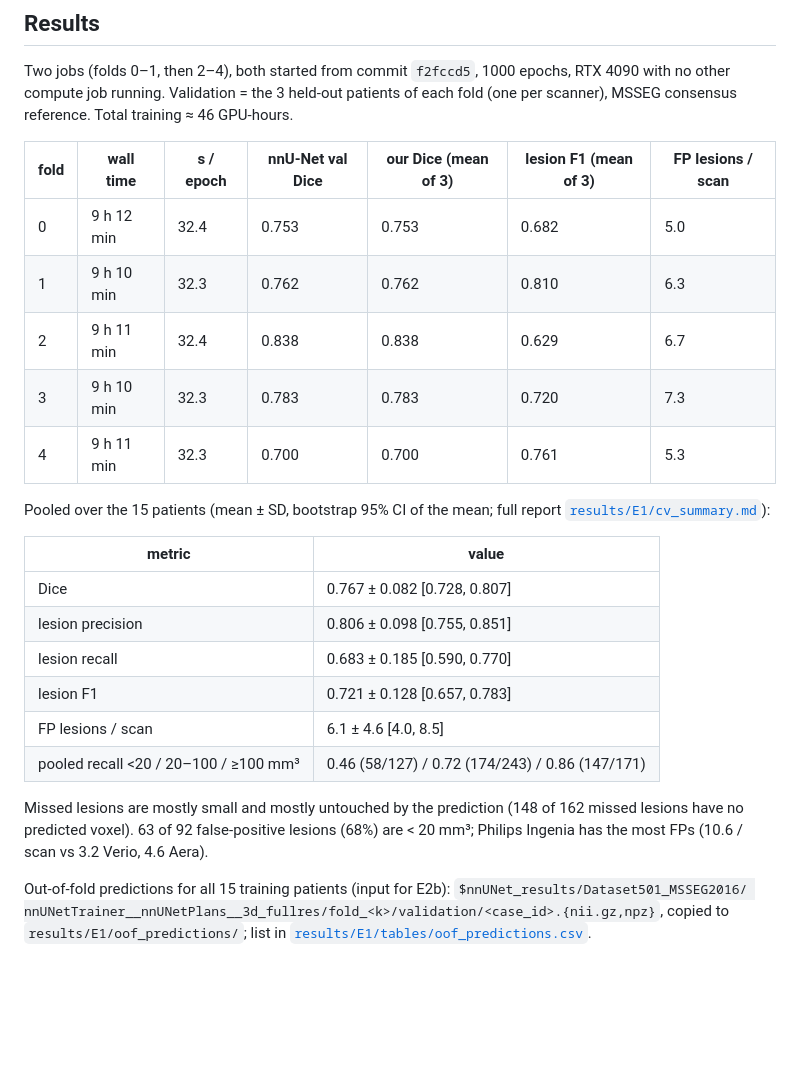
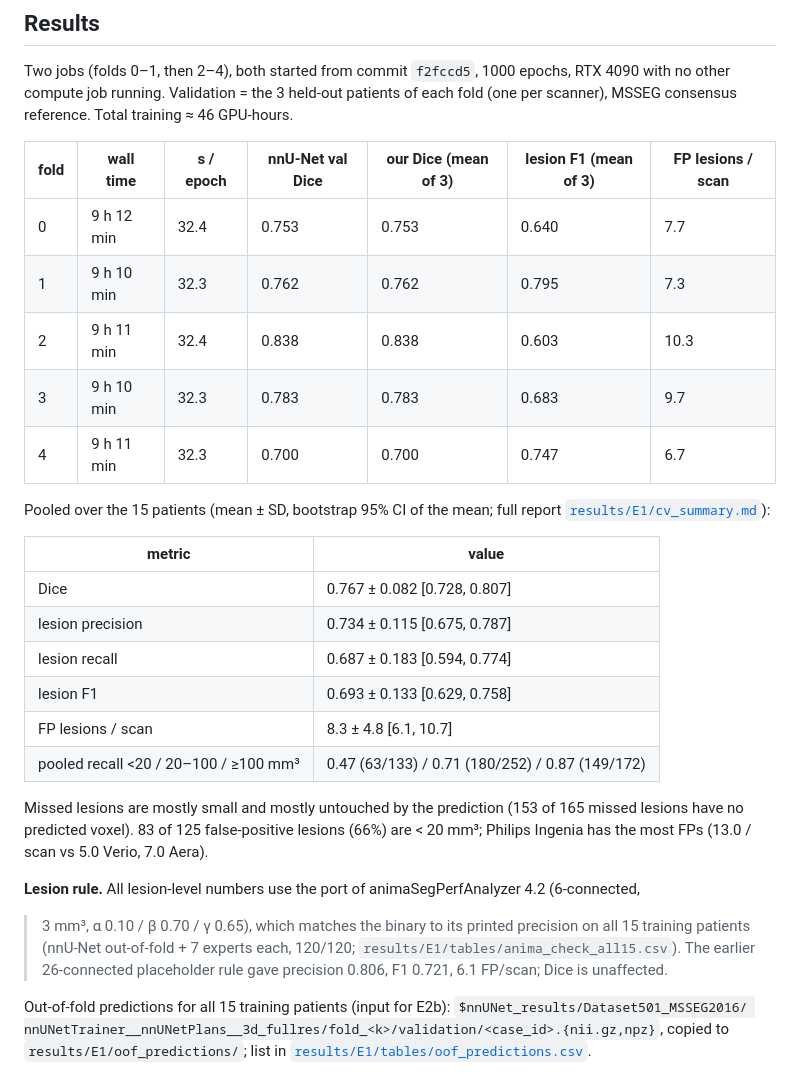
Before and after one commit to wang3ng/ms-lesion-benchmark, a Markdown page: experiments/E1/README.md, the part around the change. Rendered like a GitHub page; blank space fills up the shorter version.

```diff
--- a/experiments/E1/README.md
+++ b/experiments/E1/README.md
@@ -53,11 +53,11 @@ scanner), MSSEG consensus reference. Total training ≈ 46 GPU-hours.
 
 | fold | wall time | s / epoch | nnU-Net val Dice | our Dice (mean of 3) | lesion F1 (mean of 3) | FP lesions / scan |
 |---|---|---|---|---|---|---|
-| 0 | 9 h 12 min | 32.4 | 0.753 | 0.753 | 0.682 | 5.0 |
-| 1 | 9 h 10 min | 32.3 | 0.762 | 0.762 | 0.810 | 6.3 |
-| 2 | 9 h 11 min | 32.4 | 0.838 | 0.838 | 0.629 | 6.7 |
-| 3 | 9 h 10 min | 32.3 | 0.783 | 0.783 | 0.720 | 7.3 |
-| 4 | 9 h 11 min | 32.3 | 0.700 | 0.700 | 0.761 | 5.3 |
+| 0 | 9 h 12 min | 32.4 | 0.753 | 0.753 | 0.640 | 7.7 |
+| 1 | 9 h 10 min | 32.3 | 0.762 | 0.762 | 0.795 | 7.3 |
+| 2 | 9 h 11 min | 32.4 | 0.838 | 0.838 | 0.603 | 10.3 |
+| 3 | 9 h 10 min | 32.3 | 0.783 | 0.783 | 0.683 | 9.7 |
+| 4 | 9 h 11 min | 32.3 | 0.700 | 0.700 | 0.747 | 6.7 |
 
 Pooled over the 15 patients (mean ± SD, bootstrap 95% CI of the mean;
 full report [`results/E1/cv_summary.md`](../../results/E1/cv_summary.md)):
@@ -65,15 +65,20 @@ full report [`results/E1/cv_summary.md`](../../results/E1/cv_summary.md)):
 | metric | value |
 |---|---|
 | Dice | 0.767 ± 0.082 [0.728, 0.807] |
-| lesion precision | 0.806 ± 0.098 [0.755, 0.851] |
-| lesion recall | 0.683 ± 0.185 [0.590, 0.770] |
-| lesion F1 | 0.721 ± 0.128 [0.657, 0.783] |
-| FP lesions / scan | 6.1 ± 4.6 [4.0, 8.5] |
-| pooled recall <20 / 20–100 / ≥100 mm³ | 0.46 (58/127) / 0.72 (174/243) / 0.86 (147/171) |
+| lesion precision | 0.734 ± 0.115 [0.675, 0.787] |
+| lesion recall | 0.687 ± 0.183 [0.594, 0.774] |
+| lesion F1 | 0.693 ± 0.133 [0.629, 0.758] |
+| FP lesions / scan | 8.3 ± 4.8 [6.1, 10.7] |
+| pooled recall <20 / 20–100 / ≥100 mm³ | 0.47 (63/133) / 0.71 (180/252) / 0.87 (149/172) |
 
-Missed lesions are mostly small and mostly untouched by the prediction (148 of 162 missed lesions have
-no predicted voxel). 63 of 92 false-positive lesions (68%) are < 20 mm³; Philips Ingenia has the most
-FPs (10.6 / scan vs 3.2 Verio, 4.6 Aera).
+Missed lesions are mostly small and mostly untouched by the prediction (153 of 165 missed lesions have
+no predicted voxel). 83 of 125 false-positive lesions (66%) are < 20 mm³; Philips Ingenia has the most
+FPs (13.0 / scan vs 5.0 Verio, 7.0 Aera).
+
+**Lesion rule.** All lesion-level numbers use the port of animaSegPerfAnalyzer 4.2 (6-connected,
+> 3 mm³, α 0.10 / β 0.70 / γ 0.65), which matches the binary to its printed precision on all 15
+training patients (nnU-Net out-of-fold + 7 experts each, 120/120; `results/E1/tables/anima_check_all15.csv`).
+The earlier 26-connected placeholder rule gave precision 0.806, F1 0.721, 6.1 FP/scan; Dice is unaffected.
 
 Out-of-fold predictions for all 15 training patients (input for E2b): `$nnUNet_results/Dataset501_MSSEG2016/
 nnUNetTrainer__nnUNetPlans__3d_fullres/fold_<k>/validation/<case_id>.{nii.gz,npz}`, copied to
```
Also changed, not shown: results/E1/cv_summary.md (+58 -58 lines), results/E1/figures/count_volume_scatter.png, results/E1/figures/fp_volume_hist.png, results/E1/figures/missed_lesions.png, results/E1/figures/patient_metrics.png, results/E1/figures/recall_by_size_bin.png, 10 other files.
